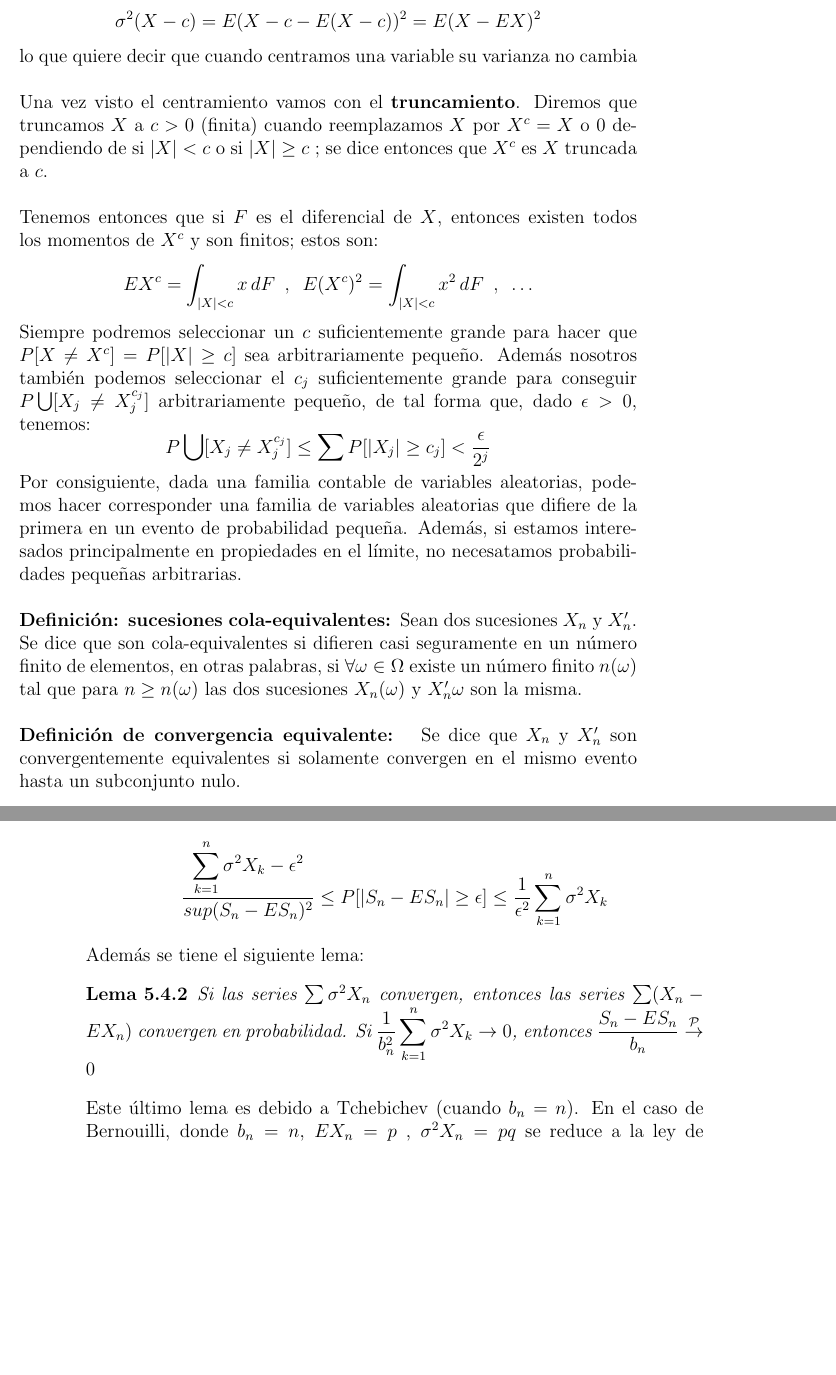
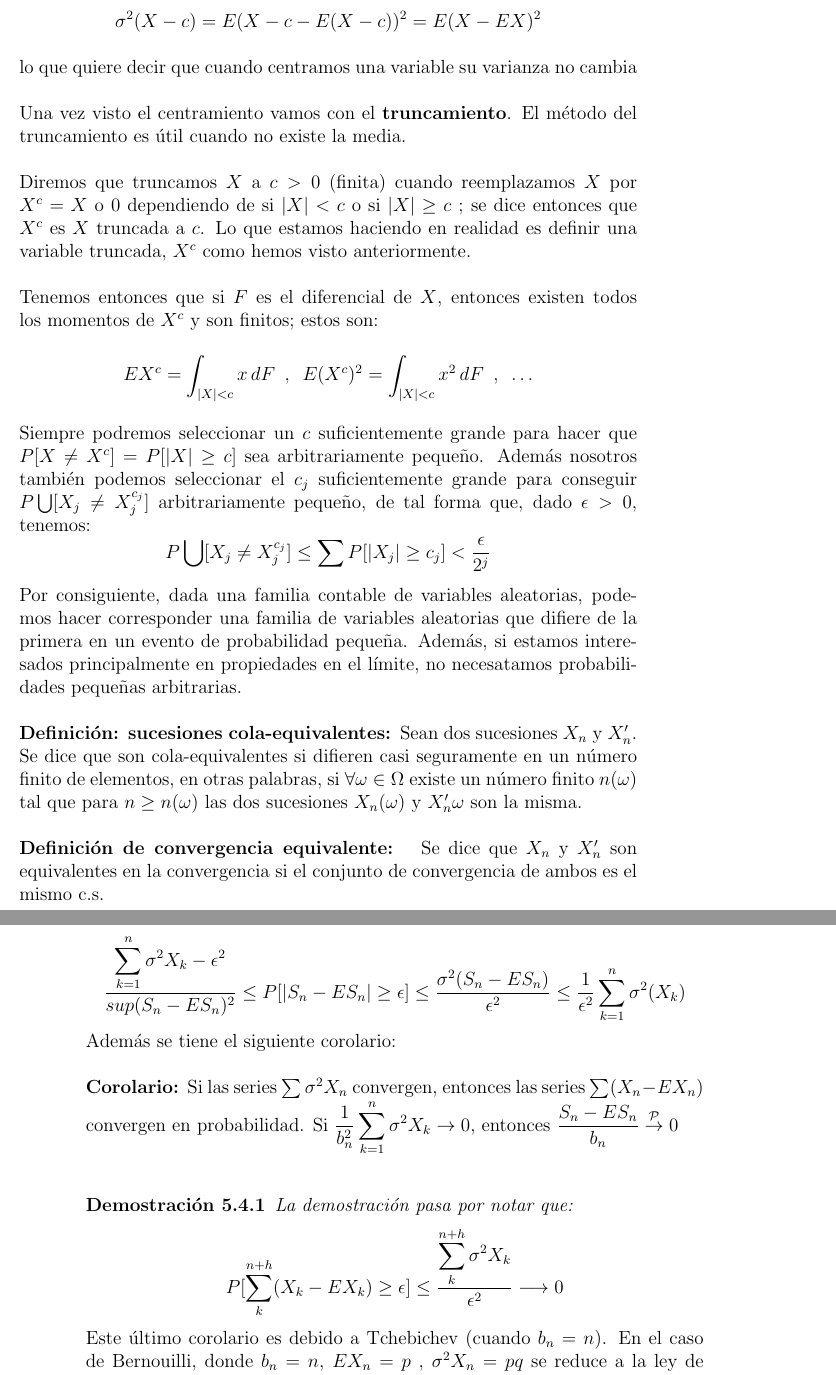
Before and after one commit to santidediego/Probabilidad-I-DGIIM, a LaTeX book (apuntes.tex): two parts of pages 41 and 42 of 42, joined at a grey line, cut so that both start at the same text, the shorter picture padded with empty space. Compiled offline with pdfLaTeX.

Commit message:
Añadido lo del otro dia a los apuntes

```diff
--- a/apuntes.tex
+++ b/apuntes.tex
@@ -823,7 +823,9 @@ Se tiene que para todo $c$ finito:
 $$\sigma^2(X-c)=E(X-c-E(X-c))^2=E(X-EX)^2$$
 lo que quiere decir que cuando centramos una variable su varianza no cambia
 \\\\
-Una vez visto el centramiento vamos con el \textbf{truncamiento}. Diremos que truncamos $X$ a $c>0$ (finita) cuando reemplazamos $X$ por $X^c=X$ o $0$ dependiendo de si $|X|<c$ o si $|X|\geq c$ ; se dice entonces que $X^c$ es $X$ truncada a $c$.
+Una vez visto el centramiento vamos con el \textbf{truncamiento}. El método del truncamiento es útil cuando no existe la media.
+\\\\
+Diremos que truncamos $X$ a $c>0$ (finita) cuando reemplazamos $X$ por $X^c=X$ o $0$ dependiendo de si $|X|<c$ o si $|X|\geq c$ ; se dice entonces que $X^c$ es $X$ truncada a $c$. Lo que estamos haciendo en realidad es definir una variable truncada, $X^c$ como hemos visto anteriormente.
 \\\\
 Tenemos entonces que si $F$ es el diferencial de $X$, entonces existen todos los momentos de $X^c$ y son finitos; estos son:
 $$EX^c=\int_{|X|<c}x\, dF\,\,\, , \,\,\, E(X^c)^2=\int_{|X|<c}x^2\, dF \,\,\, , \,\,\,  \ldots$$
@@ -833,10 +835,10 @@ Por consiguiente, dada una familia contable de variables aleatorias, podemos hac
 \\\\
 \textbf{Definición: sucesiones cola-equivalentes: }Sean dos sucesiones $X_n$ y $X_n^{\prime}$. Se dice que son cola-equivalentes si difieren casi seguramente en un número finito de elementos, en otras palabras, si $\forall \omega\in\Omega$ existe un número finito $n(\omega)$ tal que para $n\geq n(\omega)$ las dos sucesiones $X_n(\omega)$ y $X_n^{\prime}{\omega}$ son la misma.
 \\\\
-\textbf{Definición de convergencia equivalente: } Se dice que $X_n$ y $X_n^{\prime}$ son convergentemente equivalentes si solamente convergen en el mismo evento hasta un subconjunto nulo.
+\textbf{Definición de convergencia equivalente: } Se dice que $X_n$ y $X_n^{\prime}$ son equivalentes en la convergencia si el conjunto de convergencia de ambos es el mismo c.s.
 
 \begin{lemma}
-Si las series $\sum P[X_n\neq X_n^{\prime}]$ convergen, entonces las sucesiones $X_n$ y $X_n^{\prime}$ son cola-equivalentes, y por tanto, las series $\sum X_n$ y $\sum X_n^{\prime}$ son convergentemente equivalentes y las series $\dfrac{S_n}{b_n}$ y $\dfrac{S_n^{\prime}}{b_n}$ con $b\rightarrow\infty$ convergen al mismo evento y al mismo límite, excluyendo el evento nulo.
+Si las series $\sum P[X_n\neq X_n^{\prime}]$ convergen, entonces las sucesiones $X_n$ y $X_n^{\prime}$ son cola-equivalentes, y por tanto, las series $\sum X_n$ y $\sum X_n^{\prime}$ son equivalentes en la convergencia y las series $\dfrac{S_n}{b_n}$ y $\dfrac{S_n^{\prime}}{b_n}$ con $b\rightarrow\infty$ convergen al mismo evento y al mismo límite, excluyendo el evento nulo.
 \end{lemma}
 Sean $X_1$ , $X_2$ integrables. Entonces, como el centramiento no modifica la varianza, podemos asumir, cuando computamos varianzas, que esas variables aleatorias están centradas a la media. Entonces:
 $$\sigma^2 S_n=ES_n^2=\sum_{k=1}^n EX_k^2+\sum_{j,k=1}EX_jX_k=\sum_{k=1}^n\sigma^2 X_k$$
@@ -845,10 +847,14 @@ $$EX_jX_k=EX_j\cdot EX_k=0$$
 \textbf{Desigualdad de Bienaymé: }Si las variables aleatorias independientes $X_n$ son independientes e integrabless, entonces:
 $$ \sigma^2 S_n=\sum_{k=1}^n \sigma^2 X_k$$
 Con la desigualdad anterior obtenemos la siguiente:
-$$\frac{\displaystyle\sum_{k=1}^n \sigma^2 X_k-\epsilon ^2}{sup(S_n-ES_n)^2}\leq P[|S_n-ES_n|\geq \epsilon]\leq \frac{1}{\epsilon^2}\sum_{k=1}^n\sigma^2 X_k$$
-Además se tiene el siguiente lema:
-\begin{lemma}
-Si las series $\sum\sigma^2 X_n$ convergen, entonces las series $\sum (X_n-EX_n)$ convergen en probabilidad. Si $\dfrac{1}{b_n^2}\displaystyle\sum_{k=1}^n \sigma^2 X_k\rightarrow 0$, entonces $\dfrac{S_n - ES_n}{b_n}\stackrel{\mathcal{P}}{\rightarrow}0$
-\end{lemma}
-Este último lema es debido a Tchebichev (cuando $b_n=n$). En el caso de Bernouilli, donde $b_n=n$, $EX_n=p$ , $\sigma^2 X_n=pq$ se reduce a la ley de Bernouilli de los grandes números.
+$$\frac{\displaystyle\sum_{k=1}^n \sigma^2 X_k-\epsilon ^2}{sup(S_n-ES_n)^2}\leq P[|S_n-ES_n|\geq \epsilon]\leq \frac{\sigma^2(S_n-ES_n)}{\epsilon^2} \leq   \frac{1}{\epsilon^2}\sum_{k=1}^n\sigma^2 (X_k)$$
+Además se tiene el siguiente corolario:
+\\\\
+\textbf{Corolario: }Si las series $\sum\sigma^2 X_n$ convergen, entonces las series $\sum (X_n-EX_n)$ convergen en probabilidad. Si $\dfrac{1}{b_n^2}\displaystyle\sum_{k=1}^n \sigma^2 X_k\rightarrow 0$, entonces $\dfrac{S_n - ES_n}{b_n}\stackrel{\mathcal{P}}{\rightarrow}0$
+\\\\
+\begin{proof}
+La demostración pasa por notar que:
+$$P[\sum_{k}^{n+h}(X_k - EX_k)\geq\epsilon]\leq \dfrac{\displaystyle\sum_{k}^{n+h}\sigma^2 X_k}{\epsilon^2}\longrightarrow 0$$
+\end{proof}
+Este último corolario es debido a Tchebichev (cuando $b_n=n$). En el caso de Bernouilli, donde $b_n=n$, $EX_n=p$ , $\sigma^2 X_n=pq$ se reduce a la ley de Bernouilli de los grandes números.
 \end{document}
```
Also changed, not shown: 1 other file.
